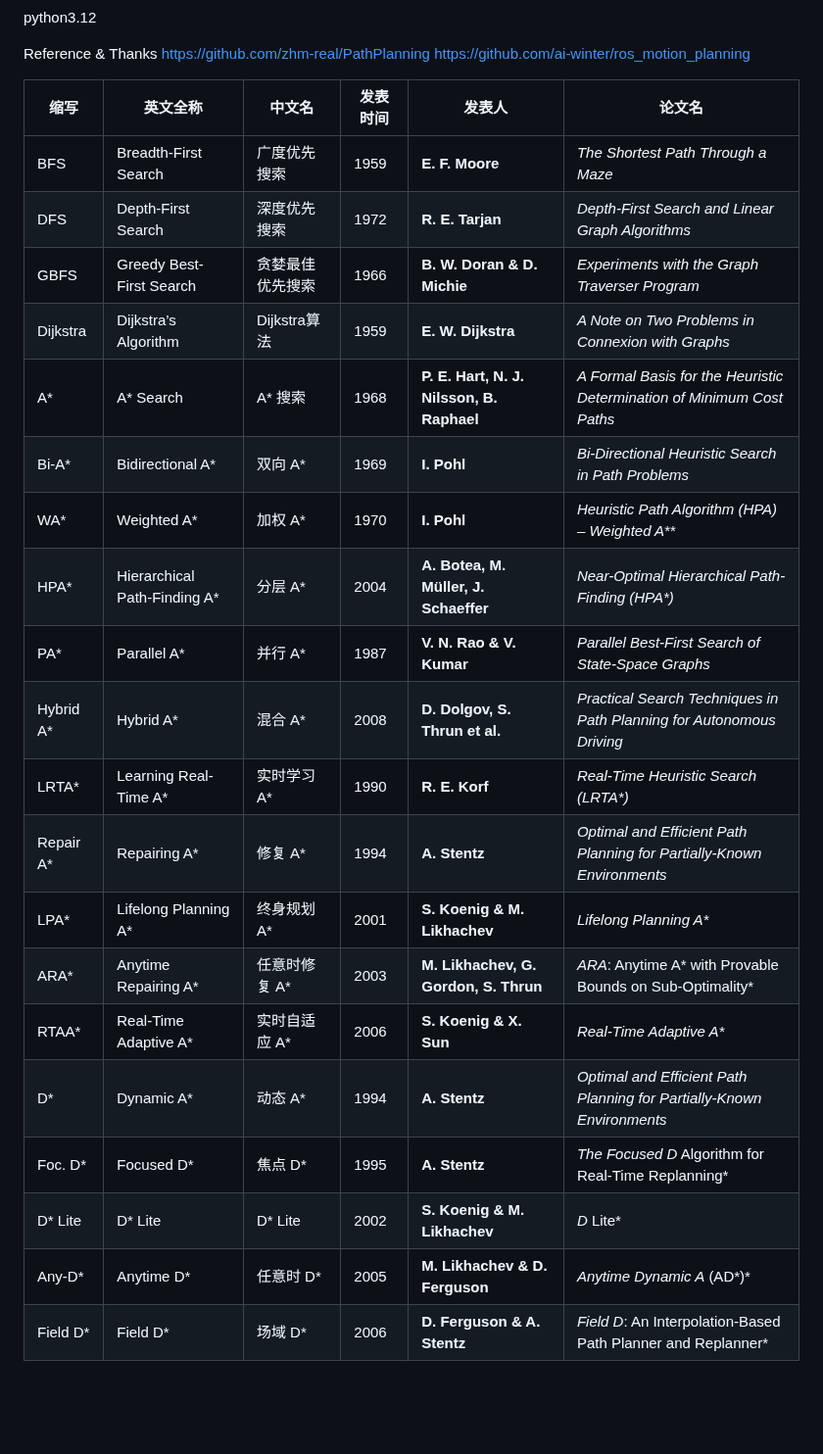
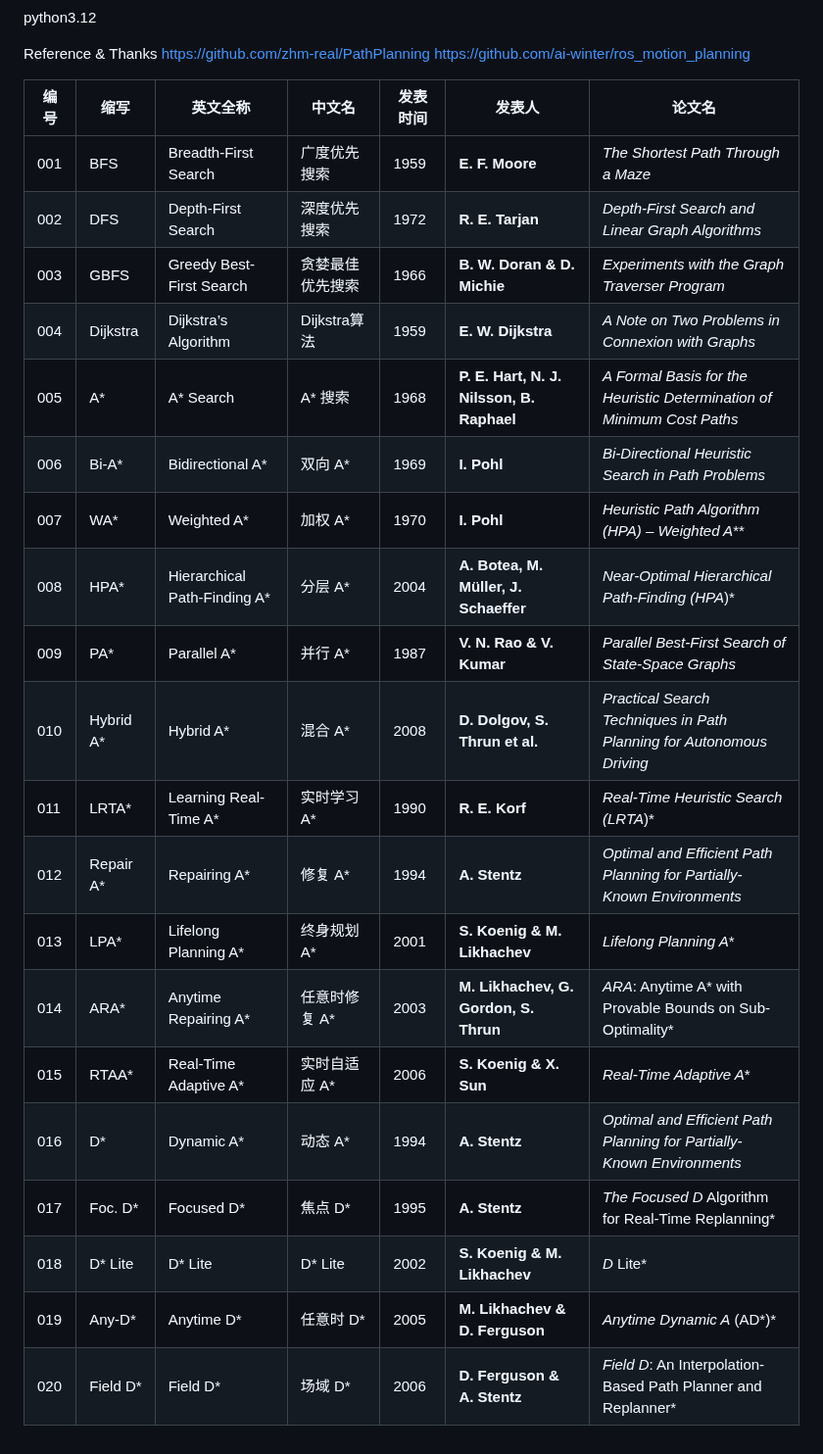
Before and after one commit to bailehang/100pathfinding-algorithms, a Markdown page: README.md, the part around the change. Shown at 98% size. Rendered like a GitHub page; blank space fills up the shorter version.

Commit message:
udpate README.md

```diff
--- a/README.md
+++ b/README.md
@@ -13,25 +13,25 @@ https://github.com/ai-winter/ros_motion_planning
 
 
 
-| 缩写         | 英文全称                          | 中文名        | 发表时间 | 发表人                                       | 论文名                                                                    |
-| ---------- | ----------------------------- | ---------- | ---- | ----------------------------------------- | ---------------------------------------------------------------------- |
-| BFS        | Breadth-First Search          | 广度优先搜索     | 1959 | **E. F. Moore**                           | *The Shortest Path Through a Maze*                                     |
-| DFS        | Depth-First Search            | 深度优先搜索     | 1972 | **R. E. Tarjan**                          | *Depth-First Search and Linear Graph Algorithms*                       |
-| GBFS       | Greedy Best-First Search      | 贪婪最佳优先搜索   | 1966 | **B. W. Doran & D. Michie**               | *Experiments with the Graph Traverser Program*                         |
-| Dijkstra   | Dijkstra’s Algorithm          | Dijkstra算法 | 1959 | **E. W. Dijkstra**                        | *A Note on Two Problems in Connexion with Graphs*                      |
-| A\*        | A\* Search                    | A\* 搜索     | 1968 | **P. E. Hart, N. J. Nilsson, B. Raphael** | *A Formal Basis for the Heuristic Determination of Minimum Cost Paths* |
-| Bi-A\*     | Bidirectional A\*             | 双向 A\*     | 1969 | **I. Pohl**                               | *Bi-Directional Heuristic Search in Path Problems*                     |
-| WA\*       | Weighted A\*                  | 加权 A\*     | 1970 | **I. Pohl**                               | *Heuristic Path Algorithm (HPA) – Weighted A*\*\*                      |
-| HPA\*      | Hierarchical Path-Finding A\* | 分层 A\*     | 2004 | **A. Botea, M. Müller, J. Schaeffer**     | *Near-Optimal Hierarchical Path-Finding (HPA\*)*                       |
-| PA\*       | Parallel A\*                  | 并行 A\*     | 1987 | **V. N. Rao & V. Kumar**                  | *Parallel Best-First Search of State-Space Graphs*                     |
-| Hybrid A\* | Hybrid A\*                    | 混合 A\*     | 2008 | **D. Dolgov, S. Thrun et al.**            | *Practical Search Techniques in Path Planning for Autonomous Driving*  |
-| LRTA\*     | Learning Real-Time A\*        | 实时学习 A\*   | 1990 | **R. E. Korf**                            | *Real-Time Heuristic Search (LRTA\*)*                                  |
-| Repair A\* | Repairing A\*                 | 修复 A\*     | 1994 | **A. Stentz**                             | *Optimal and Efficient Path Planning for Partially-Known Environments* |
-| LPA\*      | Lifelong Planning A\*         | 终身规划 A\*   | 2001 | **S. Koenig & M. Likhachev**              | *Lifelong Planning A\**                                                |
-| ARA\*      | Anytime Repairing A\*         | 任意时修复 A\*  | 2003 | **M. Likhachev, G. Gordon, S. Thrun**     | *ARA*: Anytime A\* with Provable Bounds on Sub-Optimality\*            |
-| RTAA\*     | Real-Time Adaptive A\*        | 实时自适应 A\*  | 2006 | **S. Koenig & X. Sun**                    | *Real-Time Adaptive A\**                                               |
-| D\*        | Dynamic A\*                   | 动态 A\*     | 1994 | **A. Stentz**                             | *Optimal and Efficient Path Planning for Partially-Known Environments* |
-| Foc. D\*   | Focused D\*                   | 焦点 D\*     | 1995 | **A. Stentz**                             | *The Focused D* Algorithm for Real-Time Replanning\*                   |
-| D\* Lite   | D\* Lite                      | D\* Lite   | 2002 | **S. Koenig & M. Likhachev**              | *D* Lite\*                                                             |
-| Any-D\*    | Anytime D\*                   | 任意时 D\*    | 2005 | **M. Likhachev & D. Ferguson**            | *Anytime Dynamic A* (AD\*)\*                                           |
-| Field D\*  | Field D\*                     | 场域 D\*      | 2006 | **D. Ferguson & A. Stentz**               | *Field D*: An Interpolation-Based Path Planner and Replanner\*         |
+| 编号 | 缩写         | 英文全称                          | 中文名        | 发表时间 | 发表人                                       | 论文名                                                                    |
+|------|--------------|---------------------------------|--------------|----------|--------------------------------------------|-------------------------------------------------------------------------|
+| 001  | BFS          | Breadth-First Search            | 广度优先搜索     | 1959     | **E. F. Moore**                           | *The Shortest Path Through a Maze*                                     |
+| 002  | DFS          | Depth-First Search              | 深度优先搜索     | 1972     | **R. E. Tarjan**                          | *Depth-First Search and Linear Graph Algorithms*                       |
+| 003  | GBFS         | Greedy Best-First Search        | 贪婪最佳优先搜索   | 1966     | **B. W. Doran & D. Michie**               | *Experiments with the Graph Traverser Program*                         |
+| 004  | Dijkstra     | Dijkstra’s Algorithm            | Dijkstra算法 | 1959     | **E. W. Dijkstra**                        | *A Note on Two Problems in Connexion with Graphs*                      |
+| 005  | A*           | A* Search                      | A* 搜索     | 1968     | **P. E. Hart, N. J. Nilsson, B. Raphael** | *A Formal Basis for the Heuristic Determination of Minimum Cost Paths* |
+| 006  | Bi-A*        | Bidirectional A*                | 双向 A*     | 1969     | **I. Pohl**                               | *Bi-Directional Heuristic Search in Path Problems*                     |
+| 007  | WA*          | Weighted A*                    | 加权 A*     | 1970     | **I. Pohl**                               | *Heuristic Path Algorithm (HPA) – Weighted A***                       |
+| 008  | HPA*         | Hierarchical Path-Finding A*    | 分层 A*     | 2004     | **A. Botea, M. Müller, J. Schaeffer**     | *Near-Optimal Hierarchical Path-Finding (HPA*)*                       |
+| 009  | PA*          | Parallel A*                    | 并行 A*     | 1987     | **V. N. Rao & V. Kumar**                  | *Parallel Best-First Search of State-Space Graphs*                     |
+| 010  | Hybrid A*    | Hybrid A*                      | 混合 A*     | 2008     | **D. Dolgov, S. Thrun et al.**            | *Practical Search Techniques in Path Planning for Autonomous Driving*  |
+| 011  | LRTA*        | Learning Real-Time A*           | 实时学习 A*   | 1990     | **R. E. Korf**                            | *Real-Time Heuristic Search (LRTA*)*                                  |
+| 012  | Repair A*    | Repairing A*                   | 修复 A*     | 1994     | **A. Stentz**                             | *Optimal and Efficient Path Planning for Partially-Known Environments* |
+| 013  | LPA*         | Lifelong Planning A*           | 终身规划 A*   | 2001     | **S. Koenig & M. Likhachev**              | *Lifelong Planning A**                                                |
+| 014  | ARA*         | Anytime Repairing A*          | 任意时修复 A*  | 2003     | **M. Likhachev, G. Gordon, S. Thrun**     | *ARA*: Anytime A* with Provable Bounds on Sub-Optimality*            |
+| 015  | RTAA*        | Real-Time Adaptive A*          | 实时自适应 A*  | 2006     | **S. Koenig & X. Sun**                    | *Real-Time Adaptive A**                                               |
+| 016  | D*           | Dynamic A*                     | 动态 A*     | 1994     | **A. Stentz**                             | *Optimal and Efficient Path Planning for Partially-Known Environments* |
+| 017  | Foc. D*      | Focused D*                     | 焦点 D*     | 1995     | **A. Stentz**                             | *The Focused D* Algorithm for Real-Time Replanning*                   |
+| 018  | D* Lite     | D* Lite                       | D* Lite     | 2002     | **S. Koenig & M. Likhachev**              | *D* Lite*                                                             |
+| 019  | Any-D*       | Anytime D*                     | 任意时 D*    | 2005     | **M. Likhachev & D. Ferguson**            | *Anytime Dynamic A* (AD*)*                                           |
+| 020  | Field D*     | Field D*                       | 场域 D*      | 2006     | **D. Ferguson & A. Stentz**               | *Field D*: An Interpolation-Based Path Planner and Replanner*         |
```
